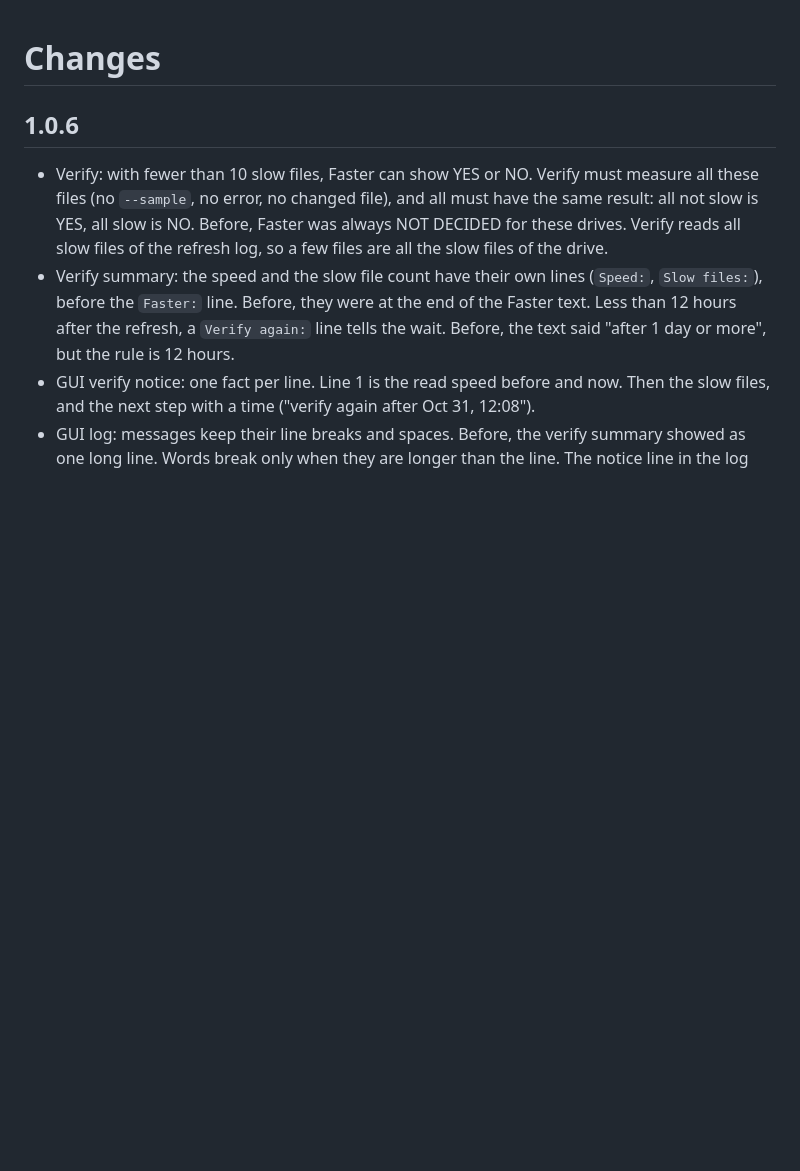
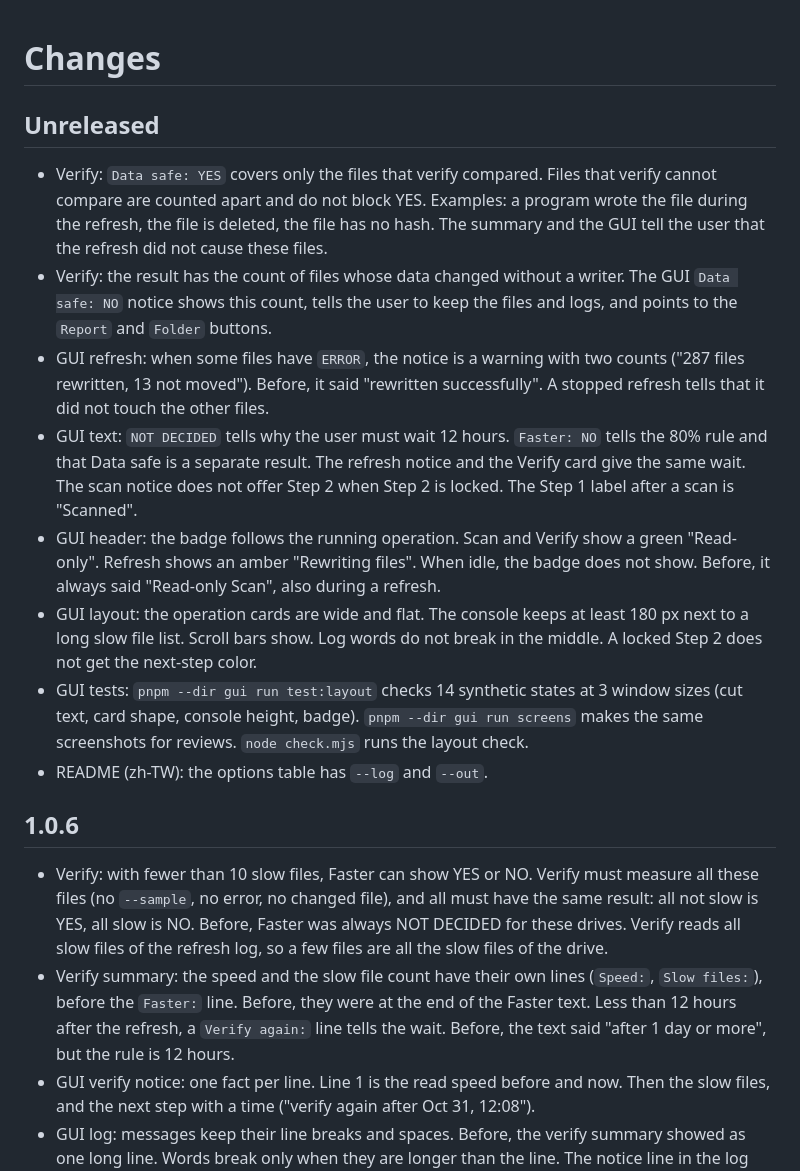
Before and after one commit to zenshay/ssd-refresh, a Markdown page: CHANGELOG.md, the part around the change. GitHub-like rendering; blank space fills up the shorter version.

Commit message:
Add the Unreleased changes to the changelog
Co-Authored-By: Claude Opus 5.5 <noreply@anthropic.com>

```diff
--- a/CHANGELOG.md
+++ b/CHANGELOG.md
@@ -1,4 +1,15 @@
 # Changes
+
+## Unreleased
+
+- Verify: `Data safe: YES` covers only the files that verify compared. Files that verify cannot compare are counted apart and do not block YES. Examples: a program wrote the file during the refresh, the file is deleted, the file has no hash. The summary and the GUI tell the user that the refresh did not cause these files.
+- Verify: the result has the count of files whose data changed without a writer. The GUI `Data safe: NO` notice shows this count, tells the user to keep the files and logs, and points to the `Report` and `Folder` buttons.
+- GUI refresh: when some files have `ERROR`, the notice is a warning with two counts ("287 files rewritten, 13 not moved"). Before, it said "rewritten successfully". A stopped refresh tells that it did not touch the other files.
+- GUI text: `NOT DECIDED` tells why the user must wait 12 hours. `Faster: NO` tells the 80% rule and that Data safe is a separate result. The refresh notice and the Verify card give the same wait. The scan notice does not offer Step 2 when Step 2 is locked. The Step 1 label after a scan is "Scanned".
+- GUI header: the badge follows the running operation. Scan and Verify show a green "Read-only". Refresh shows an amber "Rewriting files". When idle, the badge does not show. Before, it always said "Read-only Scan", also during a refresh.
+- GUI layout: the operation cards are wide and flat. The console keeps at least 180 px next to a long slow file list. Scroll bars show. Log words do not break in the middle. A locked Step 2 does not get the next-step color.
+- GUI tests: `pnpm --dir gui run test:layout` checks 14 synthetic states at 3 window sizes (cut text, card shape, console height, badge). `pnpm --dir gui run screens` makes the same screenshots for reviews. `node check.mjs` runs the layout check.
+- README (zh-TW): the options table has `--log` and `--out`.
 
 ## 1.0.6
 
```
